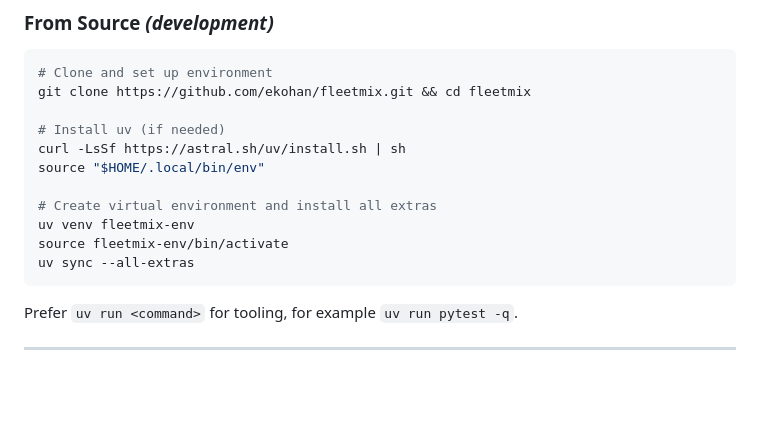
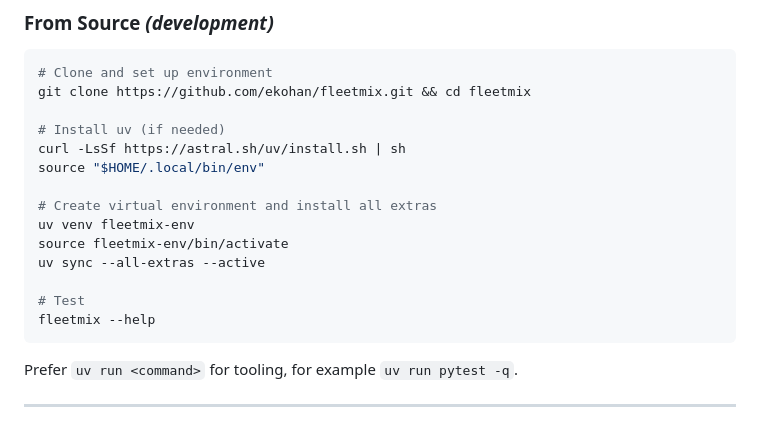
Before and after one commit to ekohan/fleetmix, a Markdown page: README.md, the part around the change. Drawn GitHub-style; blank space fills up the shorter version.

Commit message:
named env

````diff
--- a/README.md
+++ b/README.md
@@ -73,7 +73,10 @@ source "$HOME/.local/bin/env"
 # Create virtual environment and install all extras
 uv venv fleetmix-env
 source fleetmix-env/bin/activate
-uv sync --all-extras
+uv sync --all-extras --active
+
+# Test
+fleetmix --help
 ```
 
 Prefer `uv run <command>` for tooling, for example `uv run pytest -q`.
````
